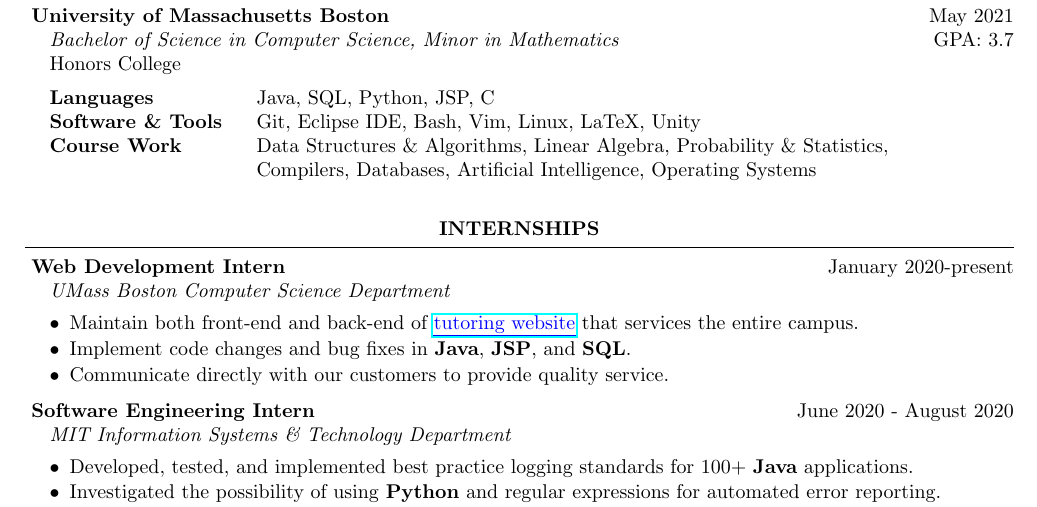
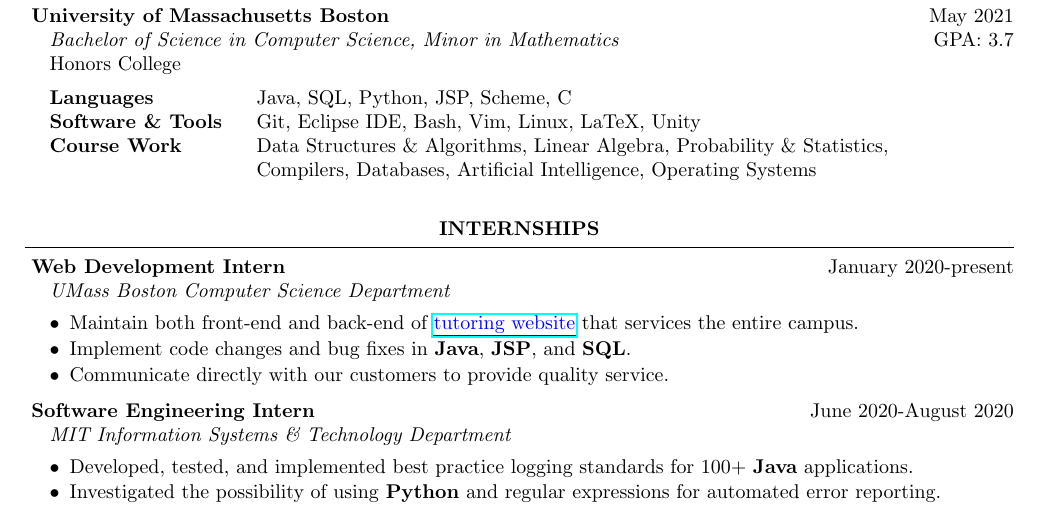
Before and after one commit to jack17davis/TeXume, a LaTeX CV (Resume.tex): part of the page, cut so that both start at the same text. Compiled offline with pdfLaTeX.

Commit message:
added scheme to Resume

```diff
--- a/Resume.tex
+++ b/Resume.tex
@@ -20,7 +20,7 @@
 	\begin{Education}{University of Massachusetts Boston}{May 2021}{Bachelor of Science in Computer Science, Minor in Mathematics}{3.7}{Honors College}
 
 		\begin{tabular}{ @{} >{\bfseries}l @{\hspace{4ex}} l }
-			Languages          & Java, SQL, Python, JSP, C\\
+			Languages          & Java, SQL, Python, JSP, Scheme, C\\
 			Software \& Tools  & Git, Eclipse IDE, Bash, Vim, Linux, LaTeX, Unity \\
 			Course Work       & Data Structures \& Algorithms, Linear Algebra, Probability \& Statistics, \\
 			& Compilers, Databases, Artificial Intelligence, Operating Systems \\
```
Also changed, not shown: Resume.pdf, Resume.tex (2 more changed lines).
